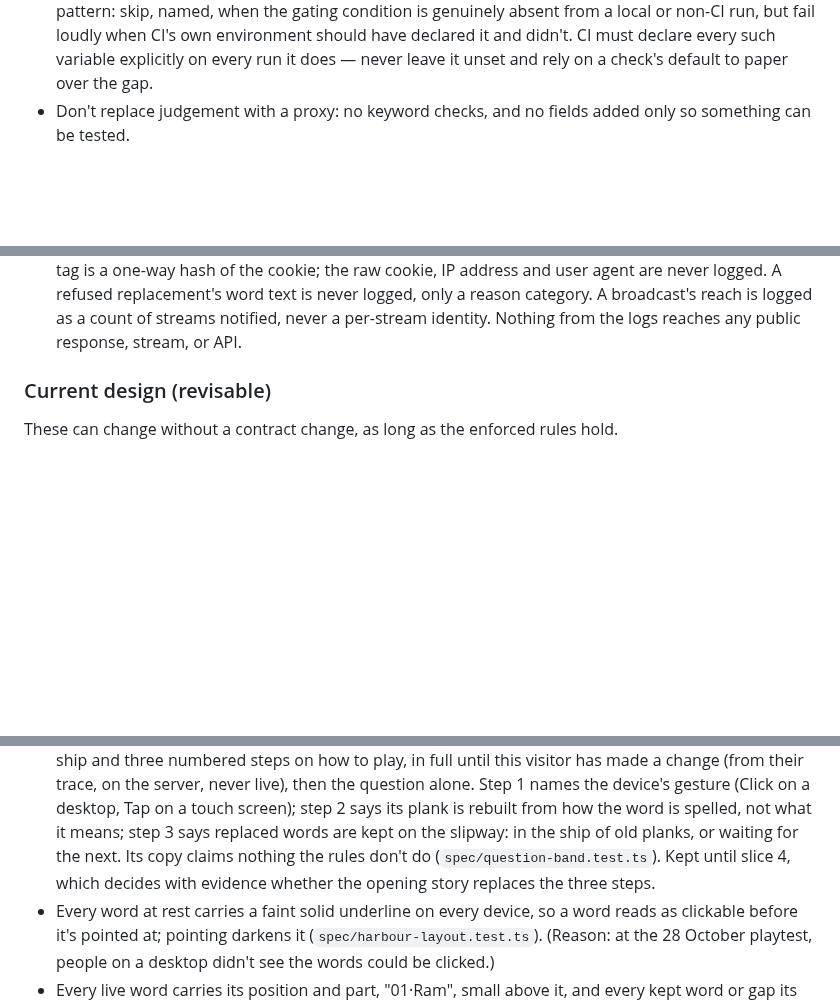
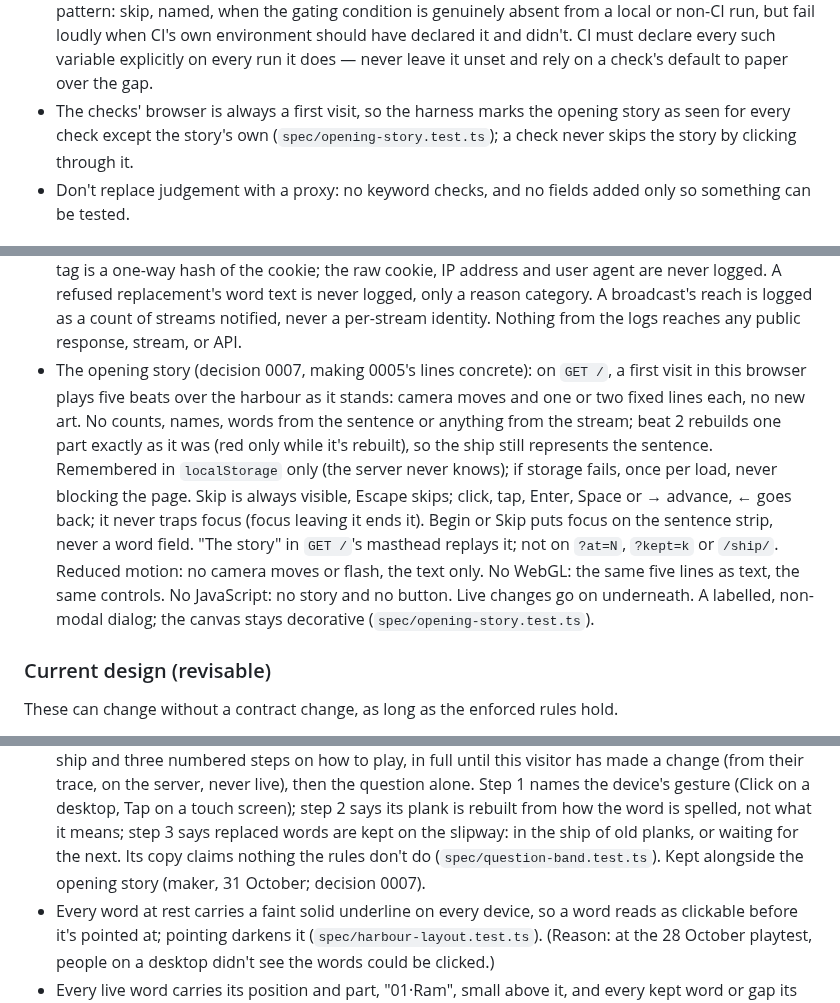
Before and after one commit to comp4020-agentic-coding-studio/comp4020-final-baizhenh884-dev, a Markdown page: CLAUDE.md, 3 parts joined by grey strips. Rendered like a GitHub page; blank space fills up the shorter version.

Commit message:
docs: decision 0007 and CLAUDE.md, the opening story for a first visit

```diff
--- a/CLAUDE.md
+++ b/CLAUDE.md
@@ -286,6 +286,10 @@ A check at one layer doesn't verify another. Say which layer a claim rests on.
   loudly when CI's own environment should have declared it and didn't. CI
   must declare every such variable explicitly on every run it does — never
   leave it unset and rely on a check's default to paper over the gap.
+- The checks' browser is always a first visit, so the harness marks the
+  opening story as seen for every check except the story's own
+  (`spec/opening-story.test.ts`); a check never skips the story by
+  clicking through it.
 - Don't replace judgement with a proxy: no keyword checks, and no fields added
   only so something can be tested.
 
@@ -560,6 +564,22 @@ What the code must hold to. The README says why; don't restate it here.
   text is never logged, only a reason category. A broadcast's reach is
   logged as a count of streams notified, never a per-stream identity.
   Nothing from the logs reaches any public response, stream, or API.
+- The opening story (decision 0007, making 0005's lines concrete): on
+  `GET /`, a first visit in this browser plays five beats over the
+  harbour as it stands: camera moves and one or two fixed lines each, no
+  new art. No counts, names, words from the sentence or anything from
+  the stream; beat 2 rebuilds one part exactly as it was (red only while
+  it's rebuilt), so the ship still represents the sentence. Remembered in
+  `localStorage` only (the server never knows); if storage fails, once
+  per load, never blocking the page. Skip is always visible, Escape skips;
+  click, tap, Enter, Space or → advance, ← goes back; it never traps
+  focus (focus leaving it ends it). Begin or Skip puts focus on the
+  sentence strip, never a word field. "The story" in `GET /`'s masthead
+  replays it; not on `?at=N`, `?kept=k` or `/ship/`. Reduced motion: no
+  camera moves or flash, the text only. No WebGL: the same five lines as
+  text, the same controls. No JavaScript: no story and no button. Live
+  changes go on underneath. A labelled, non-modal dialog; the canvas stays
+  decorative (`spec/opening-story.test.ts`).
 
 ### Current design (revisable)
 
@@ -606,8 +626,8 @@ hold.
   its plank is rebuilt from how the word is spelled, not what it means; step
   3 says replaced words are kept on the slipway: in the ship of old planks,
   or waiting for the next. Its copy claims nothing the rules don't do
-  (`spec/question-band.test.ts`). Kept until slice 4, which decides with
-  evidence whether the opening story replaces the three steps.
+  (`spec/question-band.test.ts`). Kept alongside the opening story
+  (maker, 31 October; decision 0007).
 - Every word at rest carries a faint solid underline on every device, so a
   word reads as clickable before it's pointed at; pointing darkens it
   (`spec/harbour-layout.test.ts`). (Reason: at the 28 October playtest,
```
Also changed, not shown: docs/decisions/0007-the-opening-story.md (added, +110 -0 lines).
